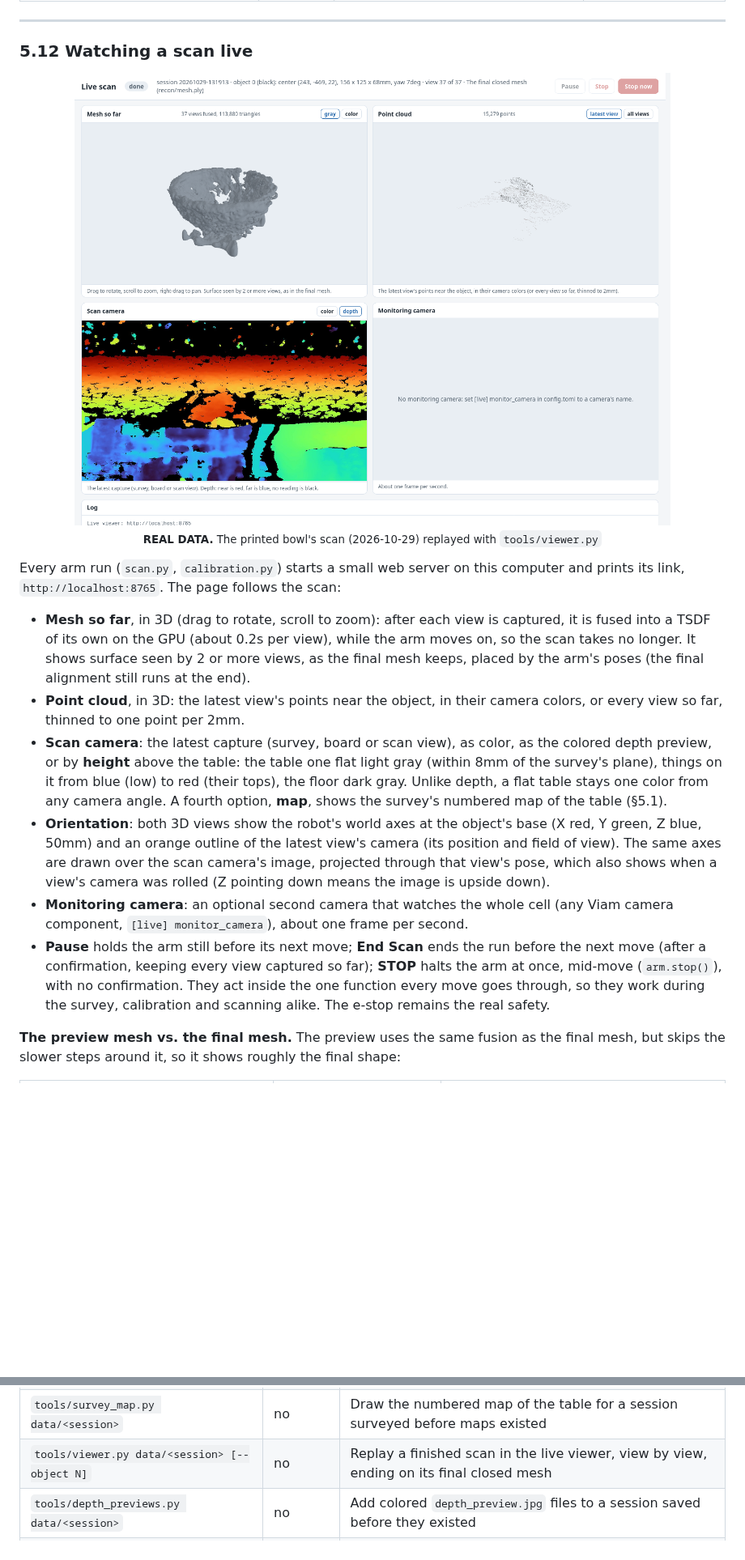
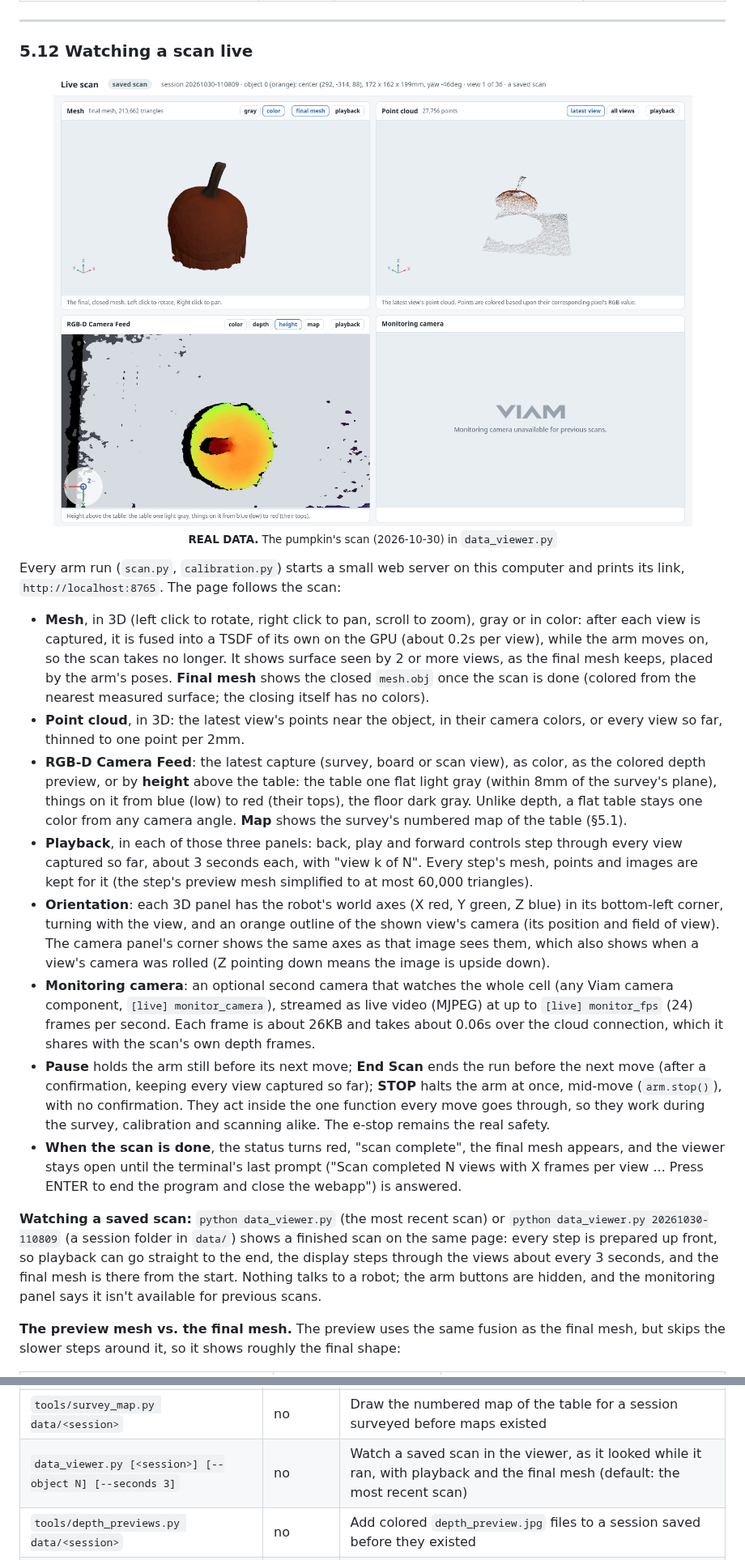
Before and after one commit to cameron-lerch/ViamObjectReconstruction, a Markdown page: README.md, 2 parts joined by grey strips. Shown at 81% size. Rendered like a GitHub page; pictures changed too: media/images/live_viewer.png; blank space fills up the shorter version.

Commit message:
made a lot of changes to the webapp to clean it up, also added implemented data_viewer.py which enables users to playback previous scans

```diff
--- a/README.md
+++ b/README.md
@@ -698,18 +698,22 @@ Every setting that changes how smooth and how accurate the final mesh is, in pip
 ### 5.12 Watching a scan live
 
 <p align="center">
-  <img src="media/images/live_viewer.png" alt="The live viewer in a browser: a status bar with Pause, End Scan and STOP; the bowl's mesh in 3D; that view's point cloud; the latest depth image, colored near-red to far-blue; and a panel for the monitoring camera" width="1000">
-  <br><sub><b>REAL DATA.</b> The printed bowl's scan (2026-10-29) replayed with <code>tools/viewer.py</code></sub>
+  <img src="media/images/live_viewer.png" alt="The viewer in a browser: the pumpkin's final mesh in color; the first view's point cloud; the RGB-D camera's height view from straight above, the pumpkin's top in red, with axes in its corner; and the monitoring panel showing the Viam logo" width="1000">
+  <br><sub><b>REAL DATA.</b> The pumpkin's scan (2026-10-30) in <code>data_viewer.py</code></sub>
 </p>
 
 Every arm run (`scan.py`, `calibration.py`) starts a small web server on this computer and prints its link, `http://localhost:8765`. The page follows the scan:
 
-- **Mesh so far**, in 3D (drag to rotate, scroll to zoom): after each view is captured, it is fused into a TSDF of its own on the GPU (about 0.2s per view), while the arm moves on, so the scan takes no longer. It shows surface seen by 2 or more views, as the final mesh keeps, placed by the arm's poses (the final alignment still runs at the end).
+- **Mesh**, in 3D (left click to rotate, right click to pan, scroll to zoom), gray or in color: after each view is captured, it is fused into a TSDF of its own on the GPU (about 0.2s per view), while the arm moves on, so the scan takes no longer. It shows surface seen by 2 or more views, as the final mesh keeps, placed by the arm's poses. **Final mesh** shows the closed `mesh.obj` once the scan is done (colored from the nearest measured surface; the closing itself has no colors).
 - **Point cloud**, in 3D: the latest view's points near the object, in their camera colors, or every view so far, thinned to one point per 2mm.
-- **Scan camera**: the latest capture (survey, board or scan view), as color, as the colored depth preview, or by **height** above the table: the table one flat light gray (within 8mm of the survey's plane), things on it from blue (low) to red (their tops), the floor dark gray. Unlike depth, a flat table stays one color from any camera angle. A fourth option, **map**, shows the survey's numbered map of the table (§5.1).
-- **Orientation**: both 3D views show the robot's world axes at the object's base (X red, Y green, Z blue, 50mm) and an orange outline of the latest view's camera (its position and field of view). The same axes are drawn over the scan camera's image, projected through that view's pose, which also shows when a view's camera was rolled (Z pointing down means the image is upside down).
-- **Monitoring camera**: an optional second camera that watches the whole cell (any Viam camera component, `[live] monitor_camera`), about one frame per second.
+- **RGB-D Camera Feed**: the latest capture (survey, board or scan view), as color, as the colored depth preview, or by **height** above the table: the table one flat light gray (within 8mm of the survey's plane), things on it from blue (low) to red (their tops), the floor dark gray. Unlike depth, a flat table stays one color from any camera angle. **Map** shows the survey's numbered map of the table (§5.1).
+- **Playback**, in each of those three panels: back, play and forward controls step through every view captured so far, about 3 seconds each, with "view k of N". Every step's mesh, points and images are kept for it (the step's preview mesh simplified to at most 60,000 triangles).
+- **Orientation**: each 3D panel has the robot's world axes (X red, Y green, Z blue) in its bottom-left corner, turning with the view, and an orange outline of the shown view's camera (its position and field of view). The camera panel's corner shows the same axes as that image sees them, which also shows when a view's camera was rolled (Z pointing down means the image is upside down).
+- **Monitoring camera**: an optional second camera that watches the whole cell (any Viam camera component, `[live] monitor_camera`), streamed as live video (MJPEG) at up to `[live] monitor_fps` (24) frames per second. Each frame is about 26KB and takes about 0.06s over the cloud connection, which it shares with the scan's own depth frames.
 - **Pause** holds the arm still before its next move; **End Scan** ends the run before the next move (after a confirmation, keeping every view captured so far); **STOP** halts the arm at once, mid-move (`arm.stop()`), with no confirmation. They act inside the one function every move goes through, so they work during the survey, calibration and scanning alike. The e-stop remains the real safety.
+- **When the scan is done**, the status turns red, "scan complete", the final mesh appears, and the viewer stays open until the terminal's last prompt ("Scan completed N views with X frames per view ... Press ENTER to end the program and close the webapp") is answered.
+
+**Watching a saved scan:** `python data_viewer.py` (the most recent scan) or `python data_viewer.py 20261030-110809` (a session folder in `data/`) shows a finished scan on the same page: every step is prepared up front, so playback can go straight to the end, the display steps through the views about every 3 seconds, and the final mesh is there from the start. Nothing talks to a robot; the arm buttons are hidden, and the monitoring panel says it isn't available for previous scans.
 
 **The preview mesh vs. the final mesh.** The preview uses the same fusion as the final mesh, but skips the slower steps around it, so it shows roughly the final shape:
 
@@ -1012,7 +1016,7 @@ python scan.py demo --progression                     # synthetic table scene: s
 | `tools/compare.py data/<session> [more sessions] --vary KEY=V1,V2 [--object N] [--truth NAME]` | no | Rebuild saved scans several ways (frames per view, mount, views, any setting) or compare rigs; a table and a figure ([§5.13](#513-comparing-settings-methods-and-cameras)) |
 | `tools/compare_calibration.py [data/board-...]` | no | Our hand-eye solver against Viam's (and OpenCV's other methods) on saved board runs; saves each method's mount |
 | `tools/survey_map.py data/<session>` | no | Draw the numbered map of the table for a session surveyed before maps existed |
-| `tools/viewer.py data/<session> [--object N]` | no | Replay a finished scan in the live viewer, view by view, ending on its final closed mesh |
+| `data_viewer.py [<session>] [--object N] [--seconds 3]` | no | Watch a saved scan in the viewer, as it looked while it ran, with playback and the final mesh (default: the most recent scan) |
 | `tools/depth_previews.py data/<session>` | no | Add colored `depth_preview.jpg` files to a session saved before they existed |
 | `tools/make_figures.py`, `tools/make_tsdf_diagram.py`, `tools/make_ring_diagram.py` | no | Regenerate this README's figures, the fusion diagram and the ring diagram |
 
```
Also changed, not shown: other parts of README.md (+4 -3 lines), 7 other files.
